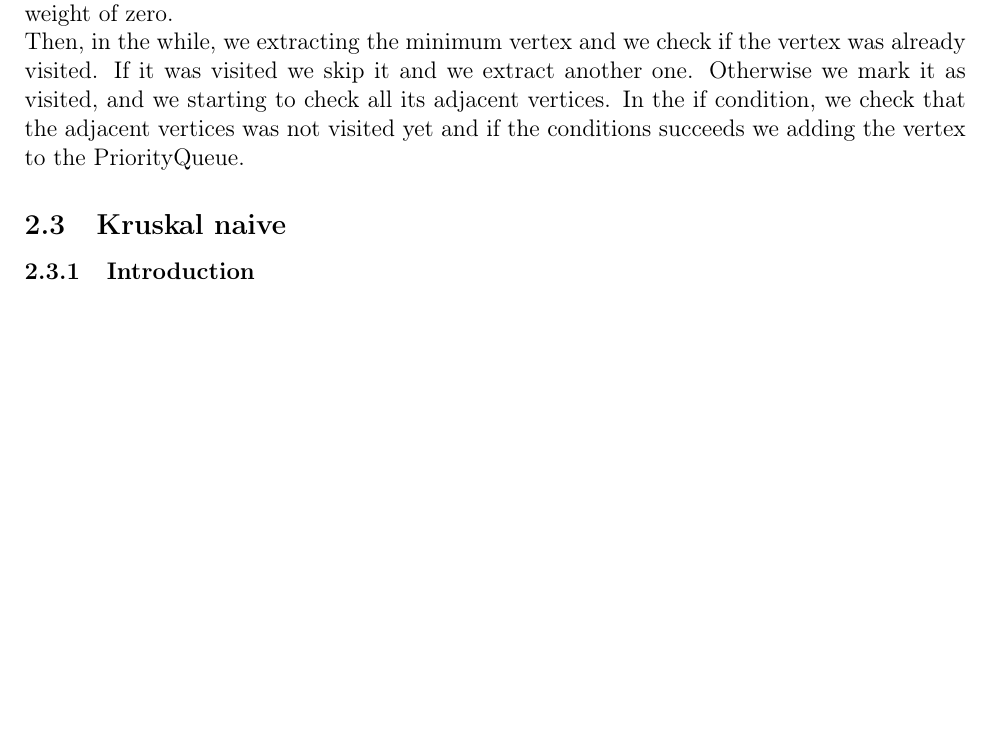
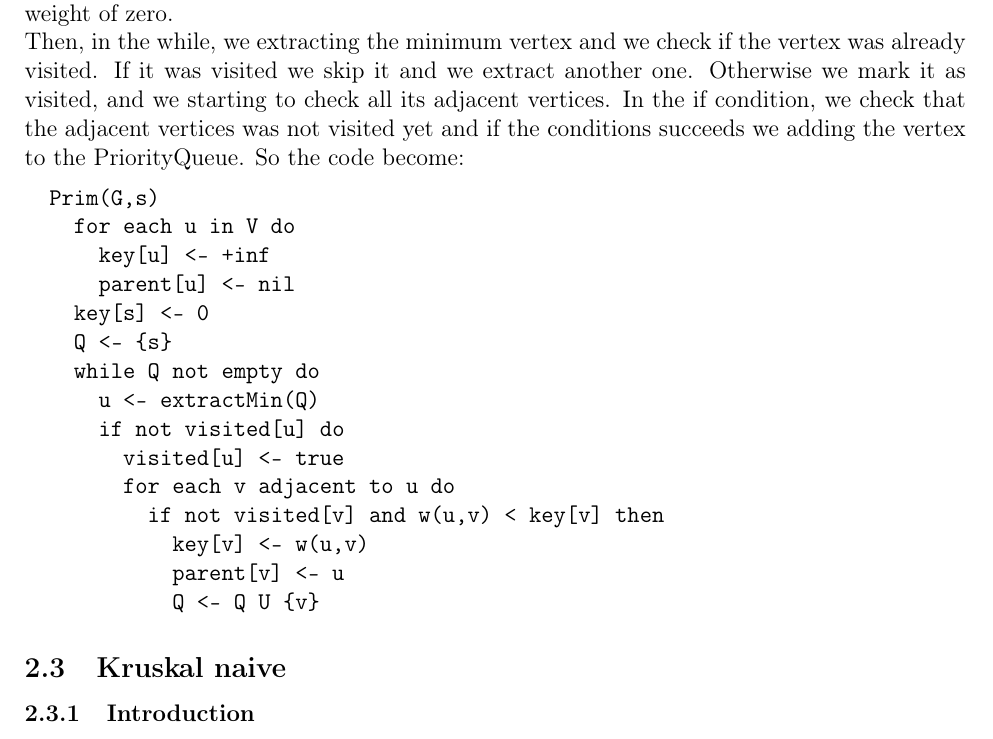
Before and after one commit to Edivad99/AdvancedAlgorithms-assignments, a LaTeX problem sheet (first assignment/relazione/Relazione.tex, which reads first assignment/relazione/sezioni/AlgorithmDescription.tex): part of page 6 of 20, cut so that both start at the same text, the shorter picture padded with empty space. Compiled offline with pdfLaTeX.

Commit message:
Update AlgorithmDescription.tex

```diff
--- a/first assignment/relazione/sezioni/AlgorithmDescription.tex
+++ b/first assignment/relazione/sezioni/AlgorithmDescription.tex
@@ -92,6 +92,24 @@ If it was visited we skip it and we extract another one.
 Otherwise we mark it as visited, and we starting to check all its adjacent vertices.
 In the if condition, we check that the adjacent vertices was not visited yet and if the conditions succeeds
 we adding the vertex to the PriorityQueue.
+So the code become:
+\begin{verbatim}
+  Prim(G,s)
+    for each u in V do
+      key[u] <- +inf
+      parent[u] <- nil
+    key[s] <- 0
+    Q <- {s}
+    while Q not empty do
+      u <- extractMin(Q)
+      if not visited[u] do
+        visited[u] <- true
+        for each v adjacent to u do
+          if not visited[v] and w(u,v) < key[v] then
+            key[v] <- w(u,v)
+            parent[v] <- u
+            Q <- Q U {v}
+\end{verbatim}
 
 \subsection{Kruskal naive}
 \subsubsection{Introduction}
```
